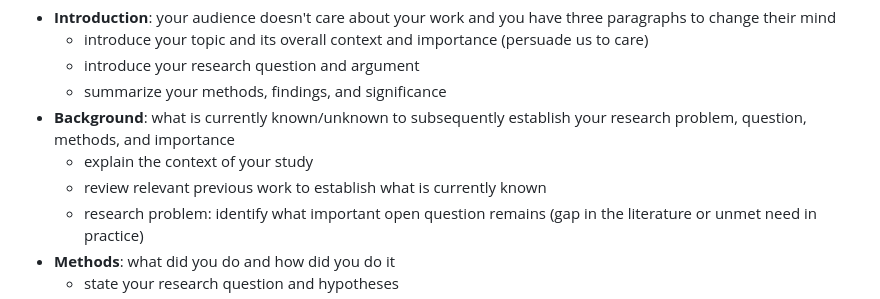
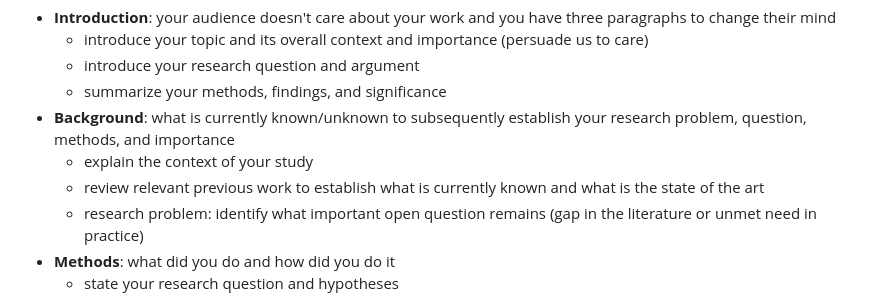
Before and after one commit to gboeing/ppde642, a Markdown page: modules/15-next-steps/README.md, the part around the change. Rendered like a GitHub page.

```diff
--- a/modules/15-next-steps/README.md
+++ b/modules/15-next-steps/README.md
@@ -95,7 +95,7 @@ Before you draft a paper to share the results of an analytics project, make sure
   - summarize your methods, findings, and significance
 - **Background**: what is currently known/unknown to subsequently establish your research problem, question, methods, and importance
   - explain the context of your study
-  - review relevant previous work to establish what is currently known
+  - review relevant previous work to establish what is currently known and what is the state of the art
   - research problem: identify what important open question remains (gap in the literature or unmet need in practice)
 - **Methods**: what did you do and how did you do it
   - state your research question and hypotheses
```
